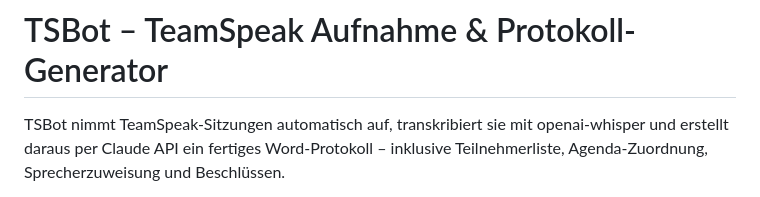
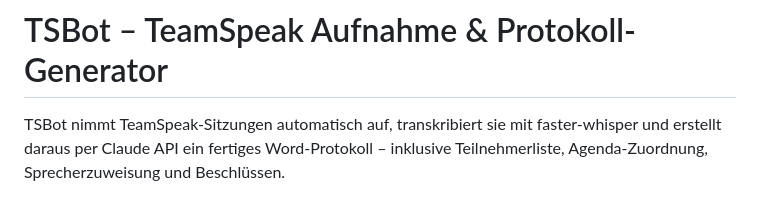
Before and after one commit to regover13/tsbot, a Markdown page: README.md, the part around the change. Rendered like a GitHub page.

Commit message:
Docs: faster-whisper korrigiert (openai-whisper war falsch)
Co-Authored-By: Claude Sonnet 4.6 <noreply@anthropic.com>

```diff
--- a/README.md
+++ b/README.md
@@ -1,6 +1,6 @@
 # TSBot – TeamSpeak Aufnahme & Protokoll-Generator
 
-TSBot nimmt TeamSpeak-Sitzungen automatisch auf, transkribiert sie mit openai-whisper und
+TSBot nimmt TeamSpeak-Sitzungen automatisch auf, transkribiert sie mit faster-whisper und
 erstellt daraus per Claude API ein fertiges Word-Protokoll – inklusive Teilnehmerliste,
 Agenda-Zuordnung, Sprecherzuweisung und Beschlüssen.
 
```
Also changed, not shown: CLAUDE.md (+1 -1 lines).
